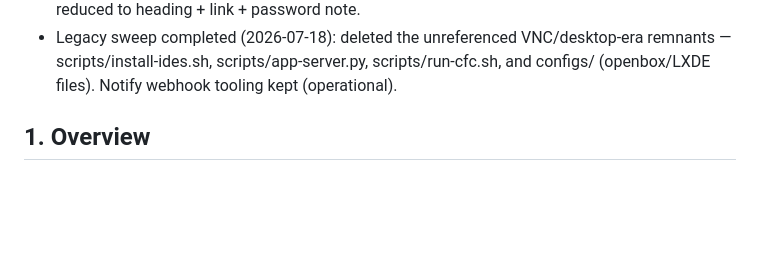
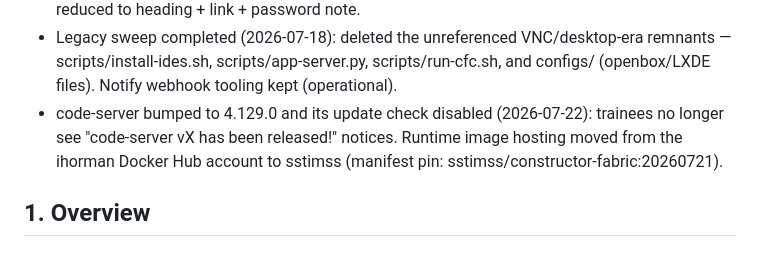
Before and after one commit to jelastic-jps/constructor-fabric, a Markdown page: docs/trainer/requirements.md, the part around the change. Drawn GitHub-style; blank space fills up the shorter version.

Commit message:
Add decision-log entry for code-server 4.129 bump and image move
The entry was part of the reviewed change but was dropped by a failed
edit script before the initial commit.

Done with the help of: Claude Fable 5

```diff
--- a/docs/trainer/requirements.md
+++ b/docs/trainer/requirements.md
@@ -72,6 +72,10 @@ Resolved decisions (implementation review, 2026-07-09):
 - Legacy sweep completed (2026-07-18): deleted the unreferenced VNC/desktop-era
   remnants — scripts/install-ides.sh, scripts/app-server.py, scripts/run-cfc.sh,
   and configs/ (openbox/LXDE files). Notify webhook tooling kept (operational).
+- code-server bumped to 4.129.0 and its update check disabled (2026-07-22):
+  trainees no longer see "code-server vX has been released!" notices. Runtime
+  image hosting moved from the ihorman Docker Hub account to sstimss
+  (manifest pin: sstimss/constructor-fabric:20260721).
 
 ## 1. Overview
 
```
